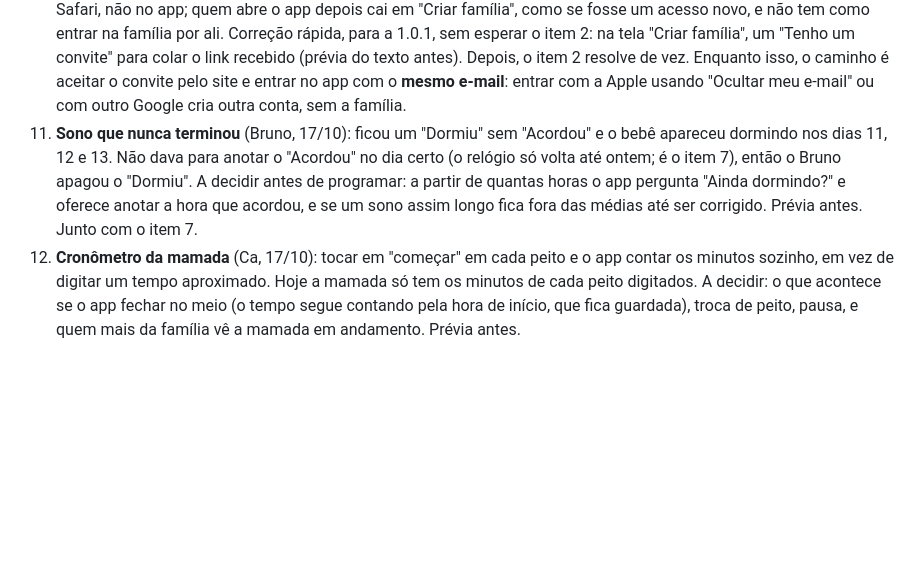
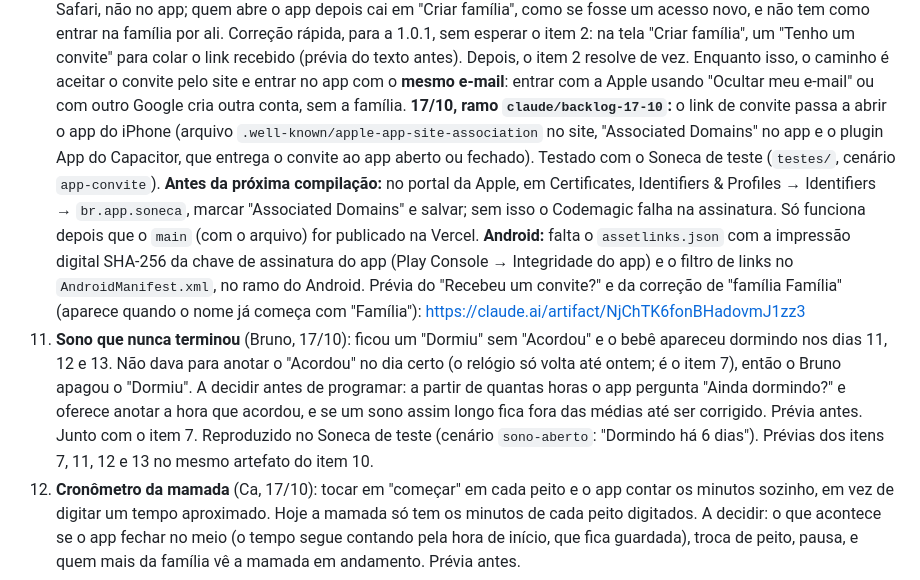
Before and after one commit to mesquitaph-cloud/caderninho, a Markdown page: README.md, the part around the change. GitHub-like rendering; blank space fills up the shorter version.

Commit message:
README: o que foi feito no convite e o que falta no portal da Apple e no Android
Co-Authored-By: Claude Opus 5.5 <noreply@anthropic.com>

```diff
--- a/README.md
+++ b/README.md
@@ -66,11 +66,23 @@ da Apple em 14/10; a publicação é manual, depois da aprovação.
     texto antes). Depois, o item 2 resolve de vez. Enquanto isso, o caminho é aceitar o convite pelo site
     e entrar no app com o **mesmo e-mail**: entrar com a Apple usando "Ocultar meu e-mail" ou com outro
     Google cria outra conta, sem a família.
+    **17/10, ramo `claude/backlog-17-10`:** o link de convite passa a abrir o app do iPhone (arquivo
+    `.well-known/apple-app-site-association` no site, "Associated Domains" no app e o plugin App do
+    Capacitor, que entrega o convite ao app aberto ou fechado). Testado com o Soneca de teste
+    (`testes/`, cenário `app-convite`). **Antes da próxima compilação:** no portal da Apple, em
+    Certificates, Identifiers & Profiles → Identifiers → `br.app.soneca`, marcar "Associated Domains" e
+    salvar; sem isso o Codemagic falha na assinatura. Só funciona depois que o `main` (com o arquivo) for
+    publicado na Vercel. **Android:** falta o `assetlinks.json` com a impressão digital SHA-256 da chave de
+    assinatura do app (Play Console → Integridade do app) e o filtro de links no `AndroidManifest.xml`, no
+    ramo do Android. Prévia do "Recebeu um convite?" e da correção de "família Família" (aparece quando o
+    nome já começa com "Família"): https://claude.ai/artifact/NjChTK6fonBHadovmJ1zz3
 11. **Sono que nunca terminou** (Bruno, 17/10): ficou um "Dormiu" sem "Acordou" e o bebê apareceu dormindo
     nos dias 11, 12 e 13. Não dava para anotar o "Acordou" no dia certo (o relógio só volta até ontem; é o
     item 7), então o Bruno apagou o "Dormiu". A decidir antes de programar: a partir de quantas horas o
     app pergunta "Ainda dormindo?" e oferece anotar a hora que acordou, e se um sono assim longo fica fora
-    das médias até ser corrigido. Prévia antes. Junto com o item 7.
+    das médias até ser corrigido. Prévia antes. Junto com o item 7. Reproduzido no Soneca de teste
+    (cenário `sono-aberto`: "Dormindo há 6 dias"). Prévias dos itens 7, 11, 12 e 13 no mesmo artefato
+    do item 10.
 12. **Cronômetro da mamada** (Ca, 17/10): tocar em "começar" em cada peito e o app contar os minutos
     sozinho, em vez de digitar um tempo aproximado. Hoje a mamada só tem os minutos de cada peito digitados.
     A decidir: o que acontece se o app fechar no meio (o tempo segue contando pela hora de início, que
```
